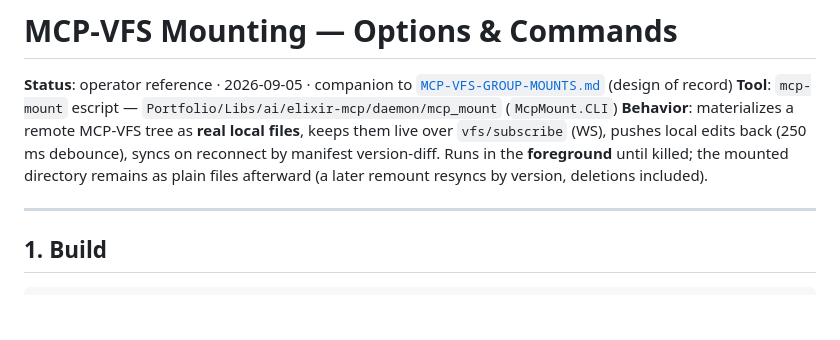
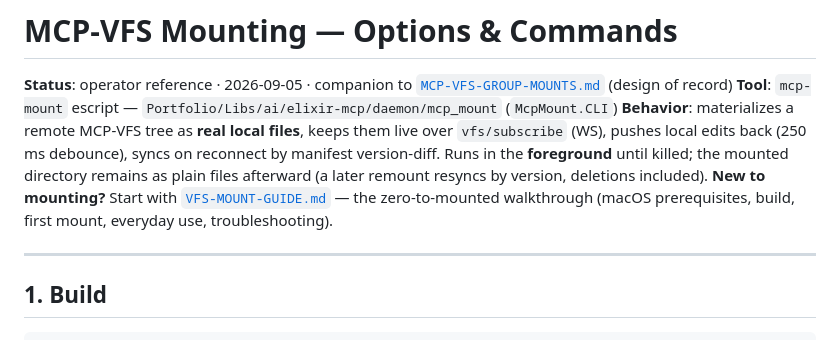
Before and after one commit to noizu-labs-ml/elixir-mcp-lib, a Markdown page: docs/MCP-VFS-MOUNTING.md, the part around the change. GitHub-like rendering; blank space fills up the shorter version.

```diff
--- a/docs/MCP-VFS-MOUNTING.md
+++ b/docs/MCP-VFS-MOUNTING.md
@@ -6,6 +6,8 @@
 `vfs/subscribe` (WS), pushes local edits back (250 ms debounce), syncs on reconnect by manifest
 version-diff. Runs in the **foreground** until killed; the mounted directory remains as plain
 files afterward (a later remount resyncs by version, deletions included).
+**New to mounting?** Start with [`VFS-MOUNT-GUIDE.md`](VFS-MOUNT-GUIDE.md) — the zero-to-mounted
+walkthrough (macOS prerequisites, build, first mount, everyday use, troubleshooting).
 
 ---
 
```
Also changed, not shown: README.md (+3 -0 lines), docs/VFS-MOUNT-GUIDE.md (added, +249 -0 lines).
